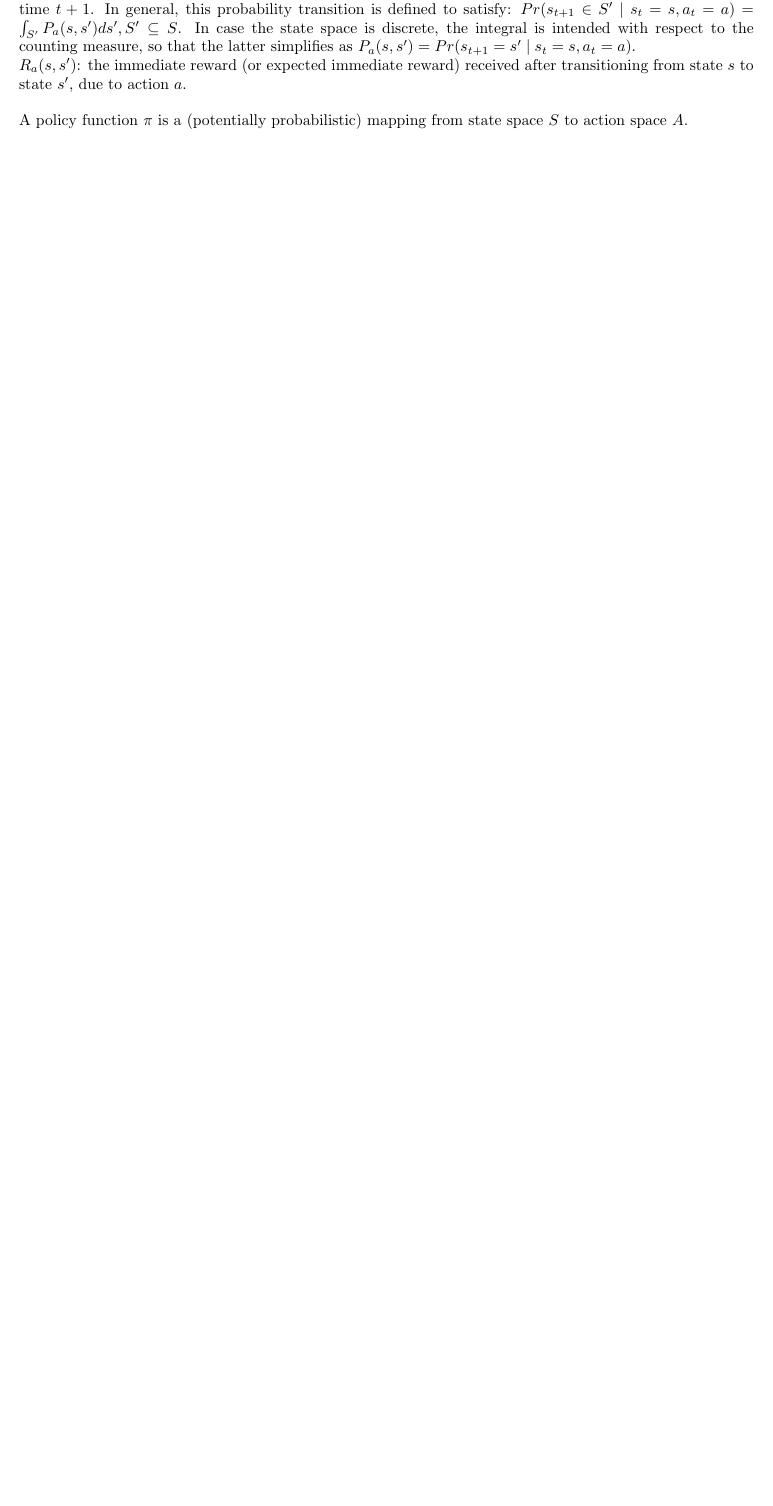
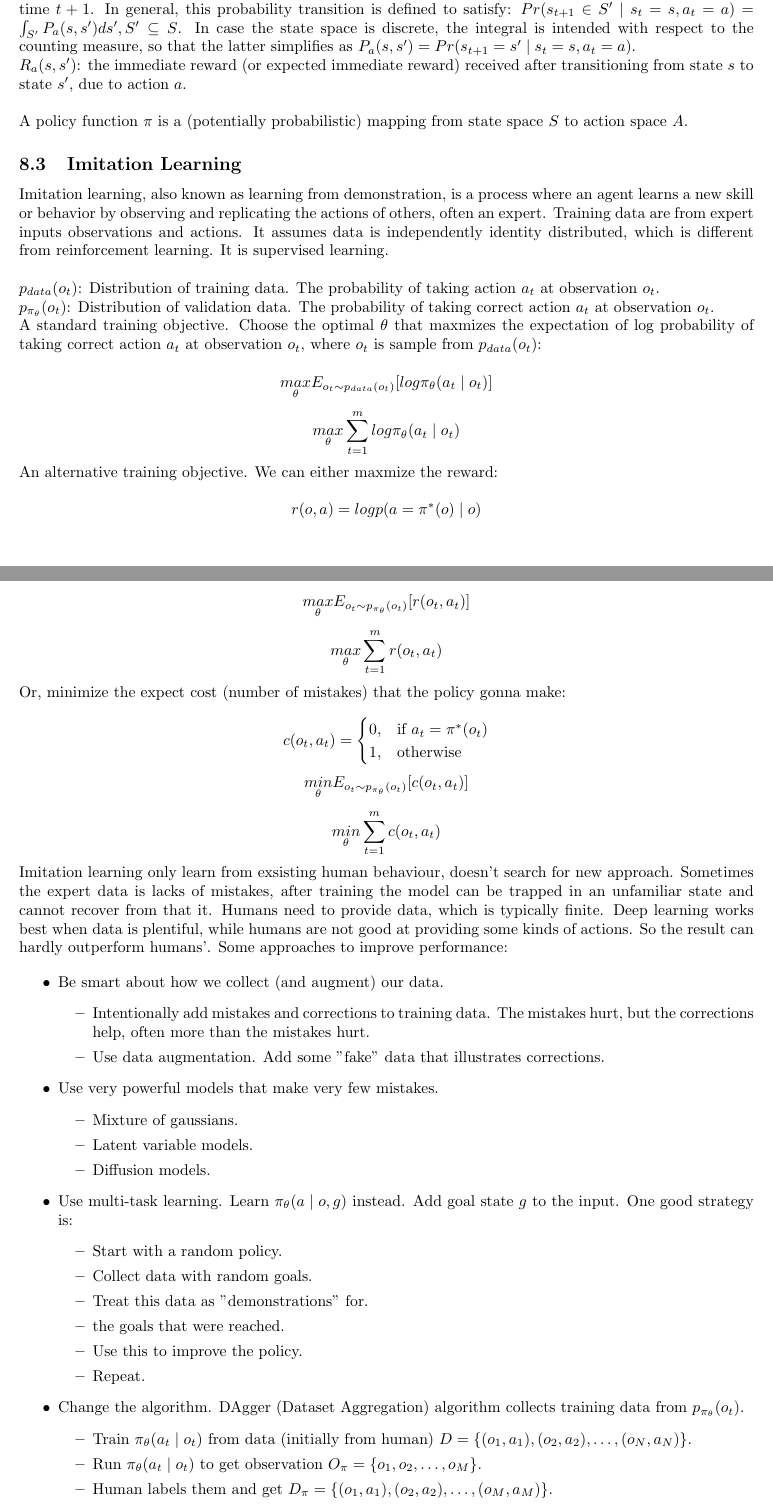
Before and after one commit to chtunsw/ai_notes, a LaTeX document (ml_course/note/main.tex): part of page 30 of 34 before the commit and two parts of pages 32 and 33 of 37 after it, the two joined at a grey line, cut so that both start at the same text, the shorter picture padded with empty space. Compiled offline with pdfLaTeX.

Commit message:
Imitation Learning

```diff
--- a/ml_course/note/main.tex
+++ b/ml_course/note/main.tex
@@ -1570,3 +1588,68 @@ a large set of items?}
 \bigskip
 
 \noindent A policy function \(\pi\) is a (potentially probabilistic) mapping from state space \(S\) to action space \(A\).
+
+\subsection{Imitation Learning}
+
+\noindent Imitation learning, also known as learning from demonstration, is a process where an agent learns a new skill or behavior by observing and replicating the actions of others, often an expert. Training data are from expert inputs observations and actions. It assumes data is independently identity distributed, which is different from reinforcement learning. It is supervised learning.
+
+\bigskip
+
+\noindent \(p_{data}(o_t)\): Distribution of training data. The probability of taking action \(a_t\) at observation \(o_t\).
+
+\noindent \(p_{\pi_{\theta}}(o_t)\): Distribution of validation data. The probability of taking correct action \(a_t\) at observation \(o_t\).
+
+\noindent A standard training objective. Choose the optimal \(\theta\) that maxmizes the expectation of log probability of taking correct action \(a_t\) at observation \(o_t\), where \(o_t\) is sample from \(p_{data}(o_t)\):
+
+\[\underset{\theta}{max} E_{o_t \sim p_{data}(o_t)}[log \pi_{\theta}(a_t \mid o_t)]\]
+\[\underset{\theta}{max} \sum_{t = 1}^{m} log \pi_{\theta}(a_t \mid o_t)\]
+
+\noindent An alternative training objective. We can either maxmize the reward:
+
+\[r(o, a) = log p(a = \pi^*(o) \mid o)\]
+\[\underset{\theta}{max} E_{o_t \sim p_{\pi_{\theta}}(o_t)}[r(o_t, a_t)]\]
+\[\underset{\theta}{max} \sum_{t = 1}^{m} r(o_t, a_t)\]
+
+\noindent Or, minimize the expect cost (number of mistakes) that the policy gonna make:
+
+\[c(o_t, a_t) =
+\begin{cases}
+0, & \text{if } a_t = \pi^*(o_t)\\
+1, & \text{otherwise}
+\end{cases}
+\]
+\[\underset{\theta}{min} E_{o_t \sim p_{\pi_{\theta}}(o_t)}[c(o_t, a_t)]\]
+\[\underset{\theta}{min} \sum_{t = 1}^{m} c(o_t, a_t)\]
+
+\noindent Imitation learning only learn from exsisting human behaviour, doesn't search for new approach.
+Sometimes the expert data is lacks of mistakes, after training the model can be trapped in an unfamiliar state and cannot recover from that it.
+Humans need to provide data, which is typically finite. Deep learning works best when data is plentiful, while humans are not good at providing some kinds of actions.
+So the result can hardly outperform humans'. Some approaches to improve performance:
+
+\begin{itemize}
+    \item Be smart about how we collect (and augment) our data.
+    \begin{itemize}
+        \item Intentionally add mistakes and corrections to training data. The mistakes hurt, but the corrections help, often more than the mistakes hurt.
+        \item Use data augmentation. Add some "fake" data that illustrates corrections.
+    \end{itemize}
+    \item Use very powerful models that make very few mistakes.
+    \begin{itemize}
+        \item Mixture of gaussians.
+        \item Latent variable models.
+        \item Diffusion models.
+    \end{itemize}
+    \item Use multi-task learning. Learn \(\pi_{\theta}(a \mid o, g)\) instead. Add goal state \(g\) to the input. One good strategy is:
+    \begin{itemize}
+        \item Start with a random policy.
+        \item Collect data with random goals.
+        \item Treat this data as "demonstrations" for.
+        \item the goals that were reached.
+        \item Use this to improve the policy.
+        \item Repeat.
+    \end{itemize}
+    \item Change the algorithm. DAgger (Dataset Aggregation) algorithm collects training data from \(p_{\pi_{\theta}}(o_t)\).
+    \begin{itemize}
+        \item Train \(\pi_{\theta}(a_t \mid o_t)\) from data (initially from human) \(D = \{(o_1, a_1), (o_2, a_2), \dots, (o_N, a_N)\}\).
+        \item Run \(\pi_{\theta}(a_t \mid o_t)\) to get observation \(O_{\pi} = \{o_1, o_2, \dots, o_M\}\).
+        \item Human labels them and get \(D_{\pi} = \{(o_1, a_1), (o_2, a_2), \dots, (o_M, a_M)\}\).
+        \item Aggregate \(D = D \cup D_{\pi}\)
```
Also changed, not shown: ml_course/note/images/distributional_shift.png (added), ml_course/note/main.tex (25 more changed lines).
